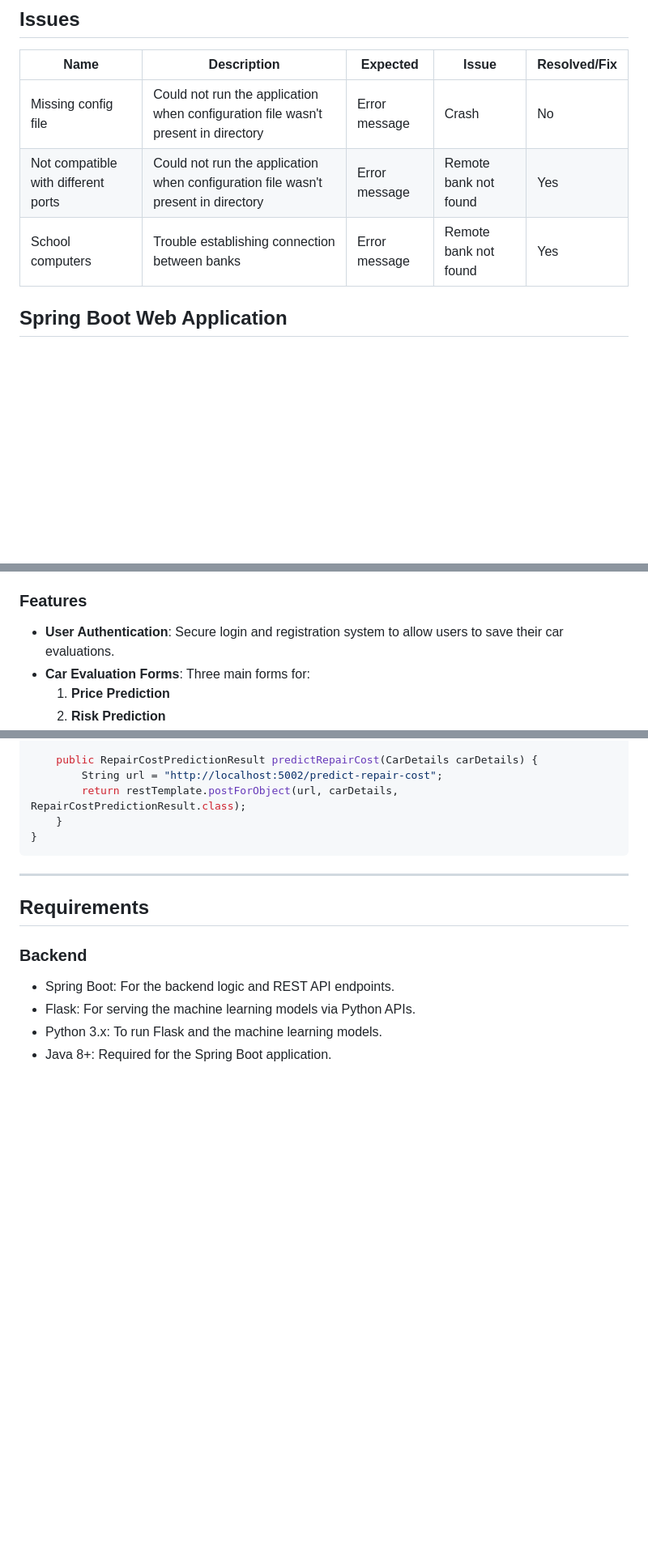
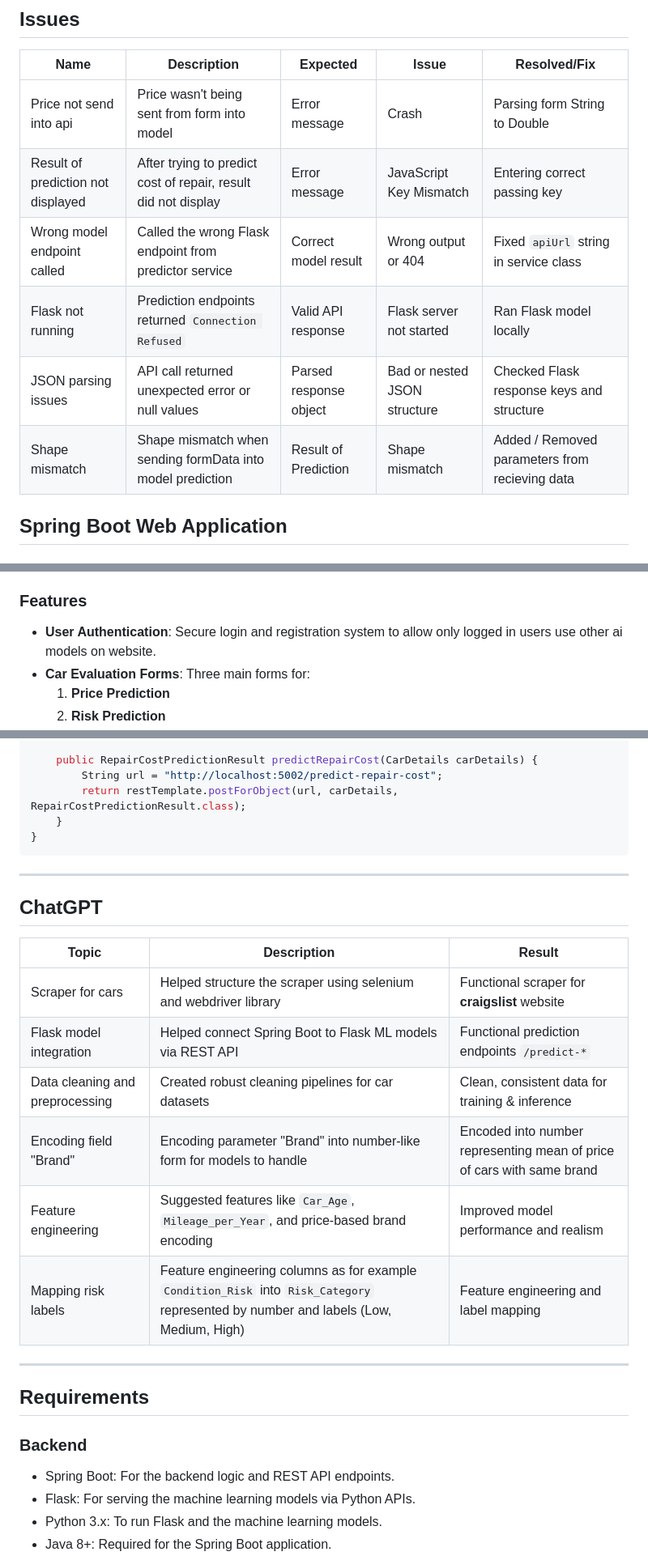
Before and after one commit to Matresis/Omega-App, a Markdown page: README.md, 3 parts joined by grey strips. Shown: that part at 81% size. Rendered like a GitHub page; blank space fills up the shorter version.

````diff
--- a/README.md
+++ b/README.md
@@ -63,9 +63,12 @@ This repository contains a machine learning-based car evaluation system implemen
 ## Issues
 | Name                     | Description                                                                                   | Expected                     | Issue                   | Resolved/Fix                 |
 |--------------------------|-----------------------------------------------------------------------------------------------|------------------------------|-------------------------|------------------------------|
-| Missing config file      | Could not run the application when configuration file wasn't present in directory             | Error message                | Crash                   | No                           |
-| Not compatible with different ports | Could not run the application when configuration file wasn't present in directory  | Error message                | Remote bank not found   | Yes                          |
-| School computers      | Trouble establishing connection between banks              | Error message                | Remote bank not found                   | Yes                           |
+| Price not send into api      | Price wasn't being sent from form into model             | Error message                | Crash                   | Parsing form String to Double                           |
+| Result of prediction not displayed | After trying to predict cost of repair, result did not display  | Error message                | JavaScript Key Mismatch   | Entering correct passing key                          |
+| Wrong model endpoint called      | Called the wrong Flask endpoint from predictor service                                        | Correct model result                 | Wrong output or 404              | Fixed `apiUrl` string in service class            |
+| Flask not running                | Prediction endpoints returned `Connection Refused`                                            | Valid API response                   | Flask server not started         | Ran Flask model locally        |
+| JSON parsing issues              | API call returned unexpected error or null values                                             | Parsed response object               | Bad or nested JSON structure     | Checked Flask response keys and structure         |
+| Shape mismatch              | Shape mismatch when sending formData into model prediction                                             | Result of Prediction               | Shape mismatch     | Added / Removed parameters from recieving data         |
 
 
 ## Spring Boot Web Application
@@ -77,7 +80,7 @@ The Spring Boot application provides a web interface for users to interact with
    - Estimated repair costs
 
 ### Features
-- **User Authentication**: Secure login and registration system to allow users to save their car evaluations.
+- **User Authentication**: Secure login and registration system to allow only logged in users use other ai models on website.
 - **Car Evaluation Forms**: Three main forms for:
   1. **Price Prediction**
   2. **Risk Prediction**
@@ -147,6 +150,18 @@ public class CarEvaluationService {
 ```
 ---
 
+## ChatGPT
+| Topic                            | Description                                                                                      | Result                                                   |
+|----------------------------------|--------------------------------------------------------------------------------------------------|----------------------------------------------------------|
+| Scraper for cars          | Helped structure the scraper using selenium and webdriver library                                       | Functional scraper for **craigslist** website             |
+| Flask model integration          | Helped connect Spring Boot to Flask ML models via REST API                                       | Functional prediction endpoints `/predict-*`            |
+| Data cleaning and preprocessing  | Created robust cleaning pipelines for car datasets                                               | Clean, consistent data for training & inference         |
+| Encoding field "Brand"  | Encoding parameter "Brand" into number-like form for models to handle                                     | Encoded into number representing mean of price of cars with same brand          |
+| Feature engineering              | Suggested features like `Car_Age`, `Mileage_per_Year`, and price-based brand encoding            | Improved model performance and realism                  |
+| Mapping risk labels              | Feature engineering columns as for example `Condition_Risk` into `Risk_Category` represented by number and labels (Low, Medium, High)            | Feature engineering and label mapping                  |
+
+---
+
 ## Requirements
 ### Backend
 - Spring Boot: For the backend logic and REST API endpoints.
````
